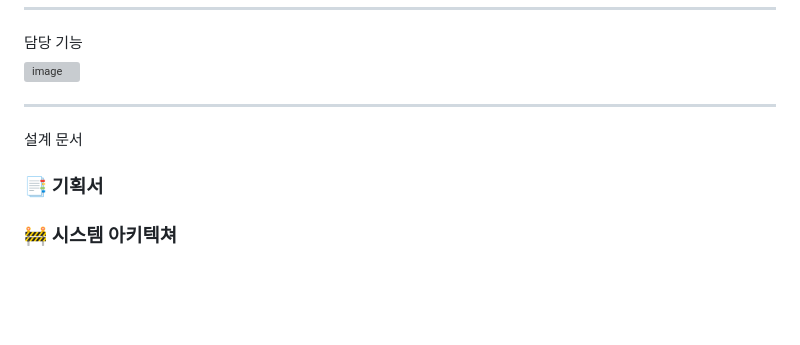
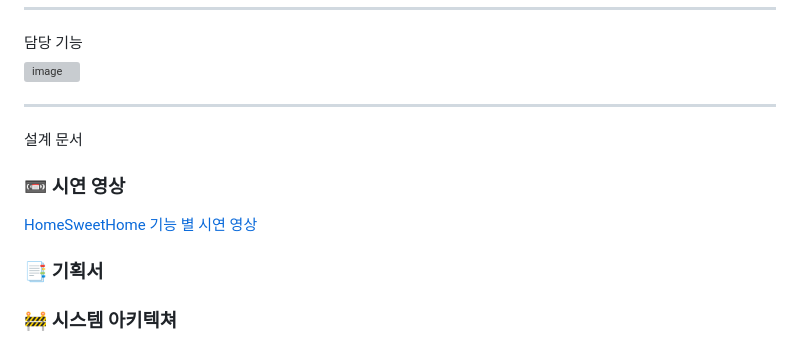
Before and after one commit to PRF-JAKODH/HomeSweetHome-backend, a Markdown page: README.md, the part around the change. Drawn GitHub-style; blank space fills up the shorter version; grey boxes are pictures that could not be loaded.

```diff
--- a/README.md
+++ b/README.md
@@ -86,6 +86,10 @@
 
   <summary>설계 문서</summary>
 
+### 📼 시연 영상
+
+[HomeSweetHome 기능 별 시연 영상](https://youtu.be/tDZQVn2-uPs?si=hE2dqdOiXLe87Cfe)
+
 ### 📑 기획서
 
 ### 🚧 시스템 아키텍쳐
```
